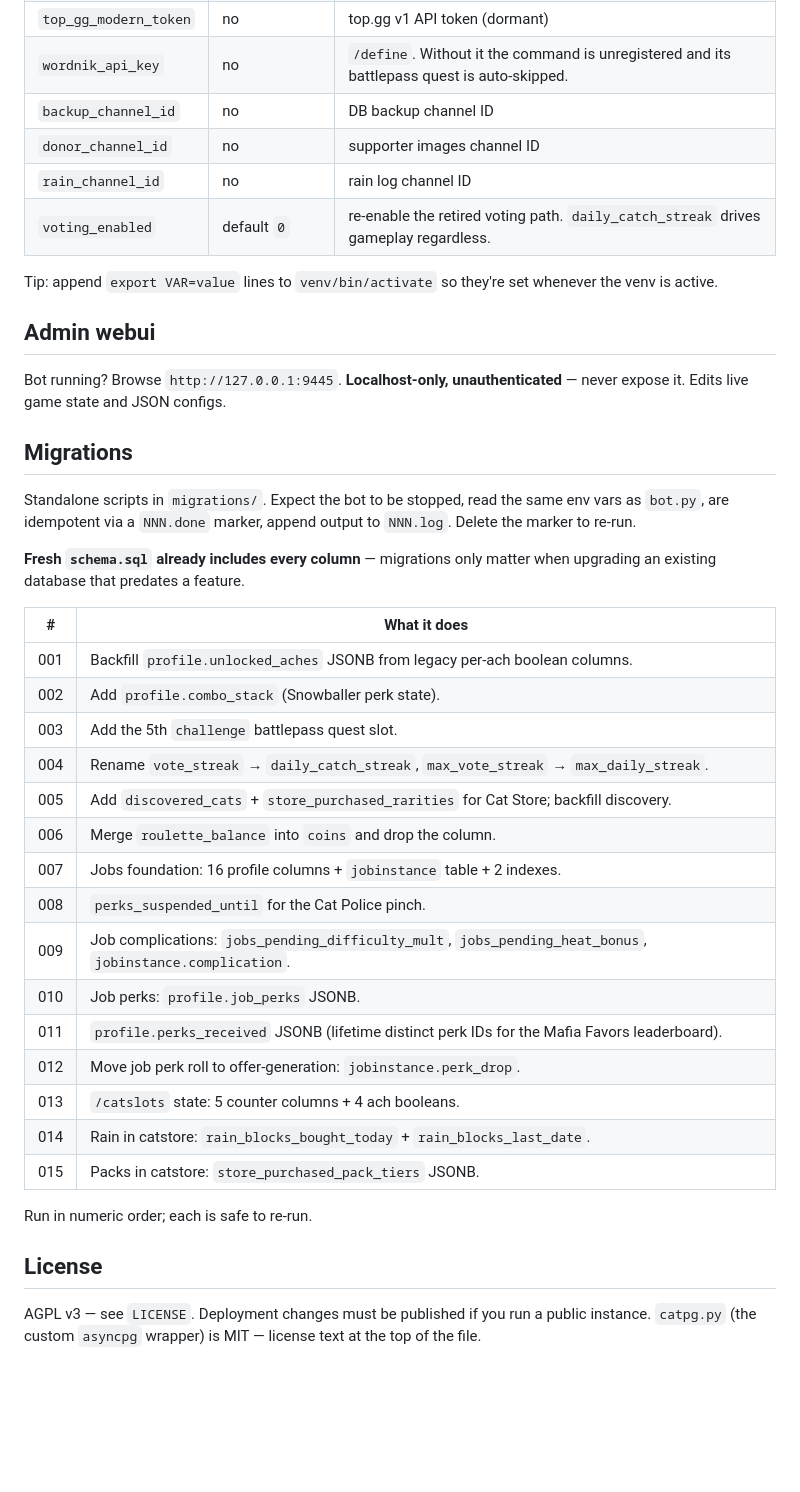
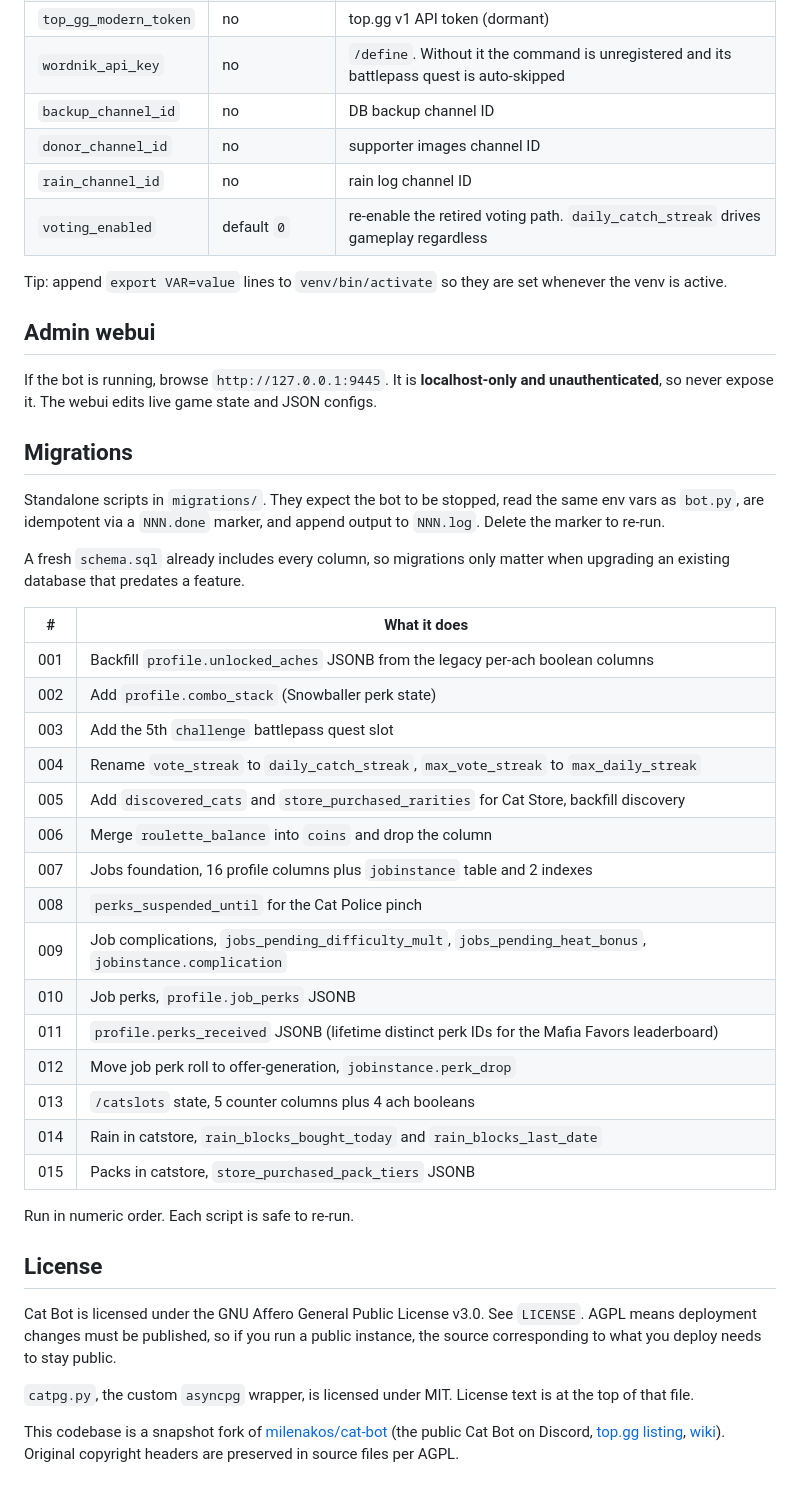
Before and after one commit to sneezeparty/catbot7, a Markdown page: README.md, the part around one of its changes. Rendered like a GitHub page; blank space fills up the shorter version.

```diff
--- a/README.md
+++ b/README.md
@@ -57,42 +56,46 @@ Set env vars and run `python bot.py`.
 | `top_gg_modern_token` | no | top.gg v1 API token (dormant) |
-| `wordnik_api_key` | no | `/define`. Without it the command is unregistered and its battlepass quest is auto-skipped. |
+| `wordnik_api_key` | no | `/define`. Without it the command is unregistered and its battlepass quest is auto-skipped |
 | `backup_channel_id` | no | DB backup channel ID |
 | `donor_channel_id` | no | supporter images channel ID |
 | `rain_channel_id` | no | rain log channel ID |
-| `voting_enabled` | default `0` | re-enable the retired voting path. `daily_catch_streak` drives gameplay regardless. |
+| `voting_enabled` | default `0` | re-enable the retired voting path. `daily_catch_streak` drives gameplay regardless |
 
-Tip: append `export VAR=value` lines to `venv/bin/activate` so they're set whenever the venv is active.
+Tip: append `export VAR=value` lines to `venv/bin/activate` so they are set whenever the venv is active.
 
 ## Admin webui
 
-Bot running? Browse `http://127.0.0.1:9445`. **Localhost-only, unauthenticated** — never expose it. Edits live game state and JSON configs.
+If the bot is running, browse `http://127.0.0.1:9445`. It is **localhost-only and unauthenticated**, so never expose it. The webui edits live game state and JSON configs.
 
 ## Migrations
 
-Standalone scripts in `migrations/`. Expect the bot to be stopped, read the same env vars as `bot.py`, are idempotent via a `NNN.done` marker, append output to `NNN.log`. Delete the marker to re-run.
+Standalone scripts in `migrations/`. They expect the bot to be stopped, read the same env vars as `bot.py`, are idempotent via a `NNN.done` marker, and append output to `NNN.log`. Delete the marker to re-run.
 
-**Fresh `schema.sql` already includes every column** — migrations only matter when upgrading an existing database that predates a feature.
+A fresh `schema.sql` already includes every column, so migrations only matter when upgrading an existing database that predates a feature.
 
 | # | What it does |
 |---|---|
-| 001 | Backfill `profile.unlocked_aches` JSONB from legacy per-ach boolean columns. |
-| 002 | Add `profile.combo_stack` (Snowballer perk state). |
-| 003 | Add the 5th `challenge` battlepass quest slot. |
-| 004 | Rename `vote_streak` → `daily_catch_streak`, `max_vote_streak` → `max_daily_streak`. |
-| 005 | Add `discovered_cats` + `store_purchased_rarities` for Cat Store; backfill discovery. |
-| 006 | Merge `roulette_balance` into `coins` and drop the column. |
-| 007 | Jobs foundation: 16 profile columns + `jobinstance` table + 2 indexes. |
-| 008 | `perks_suspended_until` for the Cat Police pinch. |
-| 009 | Job complications: `jobs_pending_difficulty_mult`, `jobs_pending_heat_bonus`, `jobinstance.complication`. |
-| 010 | Job perks: `profile.job_perks` JSONB. |
-| 011 | `profile.perks_received` JSONB (lifetime distinct perk IDs for the Mafia Favors leaderboard). |
-| 012 | Move job perk roll to offer-generation: `jobinstance.perk_drop`. |
-| 013 | `/catslots` state: 5 counter columns + 4 ach booleans. |
-| 014 | Rain in catstore: `rain_blocks_bought_today` + `rain_blocks_last_date`. |
-| 015 | Packs in catstore: `store_purchased_pack_tiers` JSONB. |
+| 001 | Backfill `profile.unlocked_aches` JSONB from the legacy per-ach boolean columns |
+| 002 | Add `profile.combo_stack` (Snowballer perk state) |
+| 003 | Add the 5th `challenge` battlepass quest slot |
+| 004 | Rename `vote_streak` to `daily_catch_streak`, `max_vote_streak` to `max_daily_streak` |
+| 005 | Add `discovered_cats` and `store_purchased_rarities` for Cat Store, backfill discovery |
+| 006 | Merge `roulette_balance` into `coins` and drop the column |
+| 007 | Jobs foundation, 16 profile columns plus `jobinstance` table and 2 indexes |
+| 008 | `perks_suspended_until` for the Cat Police pinch |
+| 009 | Job complications, `jobs_pending_difficulty_mult`, `jobs_pending_heat_bonus`, `jobinstance.complication` |
+| 010 | Job perks, `profile.job_perks` JSONB |
+| 011 | `profile.perks_received` JSONB (lifetime distinct perk IDs for the Mafia Favors leaderboard) |
+| 012 | Move job perk roll to offer-generation, `jobinstance.perk_drop` |
+| 013 | `/catslots` state, 5 counter columns plus 4 ach booleans |
+| 014 | Rain in catstore, `rain_blocks_bought_today` and `rain_blocks_last_date` |
+| 015 | Packs in catstore, `store_purchased_pack_tiers` JSONB |
 
-Run in numeric order; each is safe to re-run.
+Run in numeric order. Each script is safe to re-run.
 
 ## License
 
-AGPL v3 — see `LICENSE`. Deployment changes must be published if you run a public instance. `catpg.py` (the custom `asyncpg` wrapper) is MIT — license text at the top of the file.
+Cat Bot is licensed under the GNU Affero General Public License v3.0. See `LICENSE`. AGPL means deployment changes must be published, so if you run a public instance, the source corresponding to what you deploy needs to stay public.
+
+`catpg.py`, the custom `asyncpg` wrapper, is licensed under MIT. License text is at the top of that file.
+
+This codebase is a snapshot fork of [milenakos/cat-bot](https://github.com/milenakos/cat-bot) (the public Cat Bot on Discord, [top.gg listing](https://top.gg/bot/966695034340663367), [wiki](https://wiki.minkos.lol)). Original copyright headers are preserved in source files per AGPL.
```
Also changed, not shown: other parts of README.md (+25 -26 lines).
